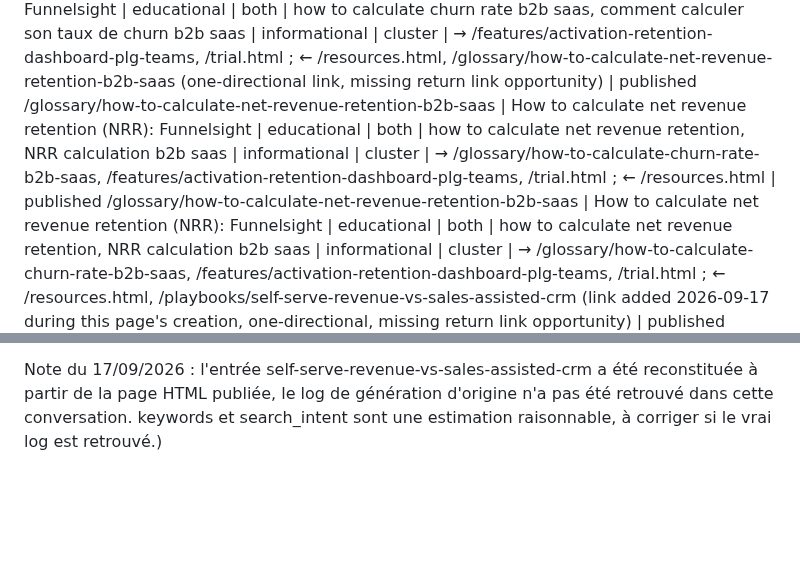
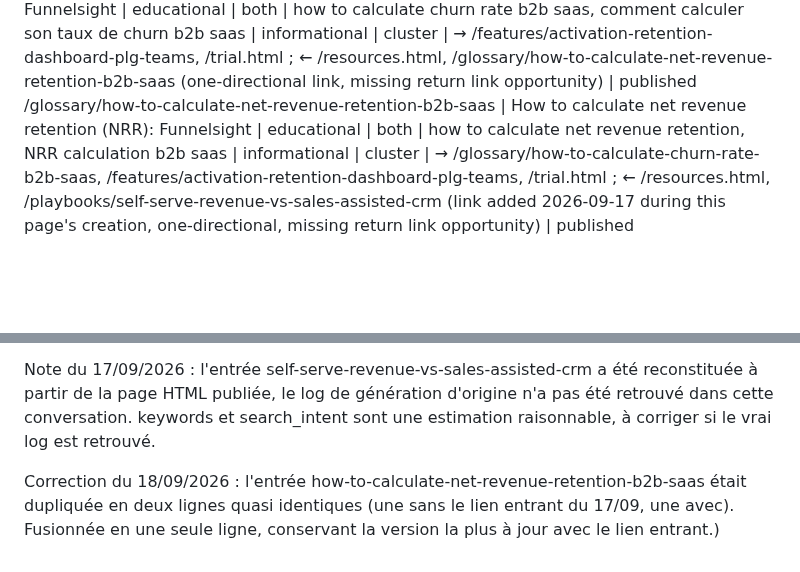
Before and after one commit to CecileMaindron/funnel-sight, a Markdown page: content-memory.md, 2 parts joined by grey strips. Drawn GitHub-style; blank space fills up the shorter version.

Commit message:
Fix duplicate entry for net revenue retention
Merged duplicate entries for net revenue retention and corrected link information.

```diff
--- a/content-memory.md
+++ b/content-memory.md
@@ -20,7 +20,6 @@ Possible values for `hierarchical_position`:
 /features/activation-retention-dashboard-plg-teams | Activation and retention dashboard for PLG teams: Funnelsight | feature | marketing_growth | activation retention dashboard PLG | commercial | cluster | → /playbooks/tracking-activation-metrics-plg-teams, /playbooks/spreadsheet-vs-analytics-tool-plg-tracking, /trial.html ; ← /resources.html, /glossary/how-to-calculate-churn-rate-b2b-saas (one-directional link, missing return link opportunity), /glossary/how-to-calculate-net-revenue-retention-b2b-saas (one-directional link, missing return link opportunity) | published
 /case-studies/plg-team-unifies-activation-retention-data | PLG team unifies activation and retention data: Funnelsight | case_study | marketing_growth | example of a PLG team unifying activation and retention data | informational / commercial | cluster | → /playbooks/tracking-activation-metrics-plg-teams, /trial.html ; ← /resources.html | published
 /glossary/how-to-calculate-churn-rate-b2b-saas | How to calculate churn rate for B2B SaaS: Funnelsight | educational | both | how to calculate churn rate b2b saas, comment calculer son taux de churn b2b saas | informational | cluster | → /features/activation-retention-dashboard-plg-teams, /trial.html ; ← /resources.html, /glossary/how-to-calculate-net-revenue-retention-b2b-saas (one-directional link, missing return link opportunity) | published
-/glossary/how-to-calculate-net-revenue-retention-b2b-saas | How to calculate net revenue retention (NRR): Funnelsight | educational | both | how to calculate net revenue retention, NRR calculation b2b saas | informational | cluster | → /glossary/how-to-calculate-churn-rate-b2b-saas, /features/activation-retention-dashboard-plg-teams, /trial.html ; ← /resources.html | published
 /glossary/how-to-calculate-net-revenue-retention-b2b-saas | How to calculate net revenue retention (NRR): Funnelsight | educational | both | how to calculate net revenue retention, NRR calculation b2b saas | informational | cluster | → /glossary/how-to-calculate-churn-rate-b2b-saas, /features/activation-retention-dashboard-plg-teams, /trial.html ; ← /resources.html, /playbooks/self-serve-revenue-vs-sales-assisted-crm (link added 2026-09-17 during this page's creation, one-directional, missing return link opportunity) | published
 /playbooks/tracking-plg-funnel-without-data-team | Track your PLG funnel without a data team: Funnelsight | usecase | marketing_growth | how to start tracking your PLG funnel without a data team | informational | cluster | → /playbooks/spreadsheet-vs-analytics-tool-plg-tracking, /trial.html ; ← /resources.html | published
 /playbooks/self-serve-revenue-vs-sales-assisted-crm | Why self-serve revenue gets lost in your CRM: Funnelsight | usecase | both | self-serve revenue CRM, PLG sales assisted tracking | informational / problem-aware | cluster | → /glossary/how-to-calculate-net-revenue-retention-b2b-saas, /trial.html ; ← /resources.html | published
@@ -33,4 +32,10 @@ Note du 17/09/2026 : l'entrée self-serve-revenue-vs-sales-assisted-crm a été
 reconstituée à partir de la page HTML publiée, le log de génération
 d'origine n'a pas été retrouvé dans cette conversation. keywords et
 search_intent sont une estimation raisonnable, à corriger si le vrai log est
-retrouvé.)
+retrouvé.
+
+Correction du 18/09/2026 : l'entrée
+how-to-calculate-net-revenue-retention-b2b-saas était dupliquée en deux
+lignes quasi identiques (une sans le lien entrant du 17/09, une avec).
+Fusionnée en une seule ligne, conservant la version la plus à jour avec le
+lien entrant.)
```
